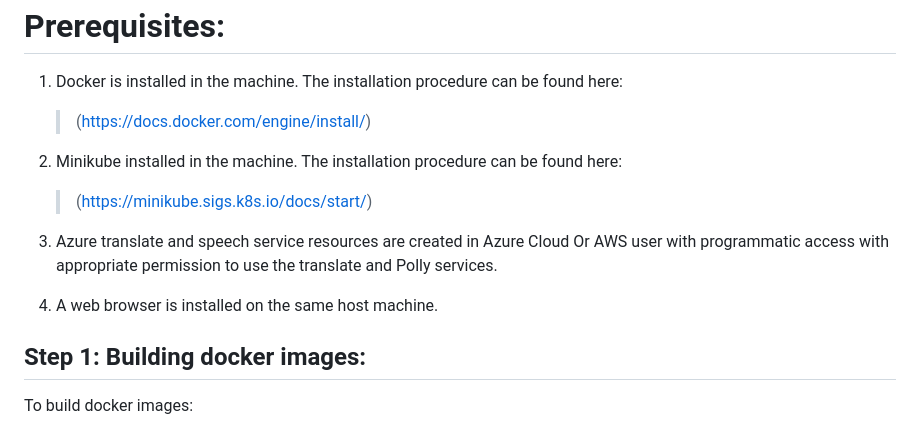
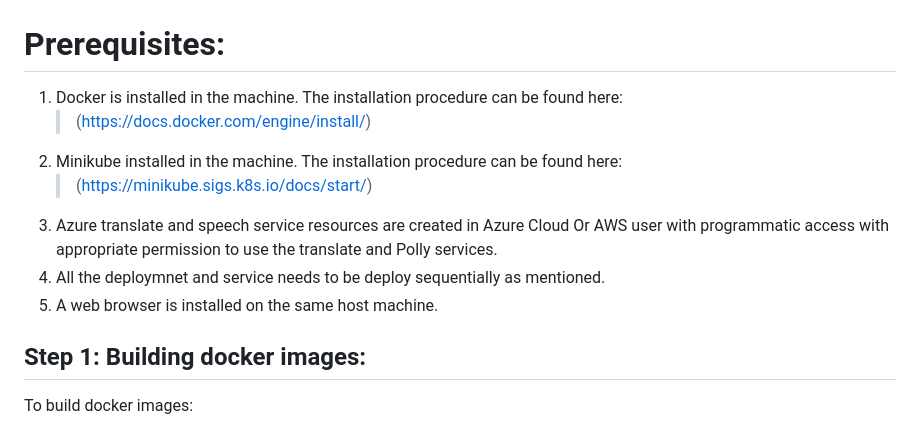
Before and after one commit to m-mishad/Intelligent-Cloud-Application, a Markdown page: README.md, the part around the change. Drawn GitHub-style.

```diff
--- a/README.md
+++ b/README.md
@@ -21,13 +21,11 @@ Microservice architecture:
 
 1.  Docker is installed in the machine. The installation procedure can be found here:
     > (https://docs.docker.com/engine/install/)
-
 2.  Minikube installed in the machine. The installation procedure can be found here:
     > (https://minikube.sigs.k8s.io/docs/start/)
-
 3.  Azure translate and speech service resources are created in Azure Cloud Or AWS user with programmatic access with appropriate permission to use the translate and Polly services.
-
-4.  A web browser is installed on the same host machine.
+4.  All the deploymnet and service needs to be deploy sequentially as mentioned.
+5.  A web browser is installed on the same host machine.
 
 
 ## Step 1: Building docker images:
```
